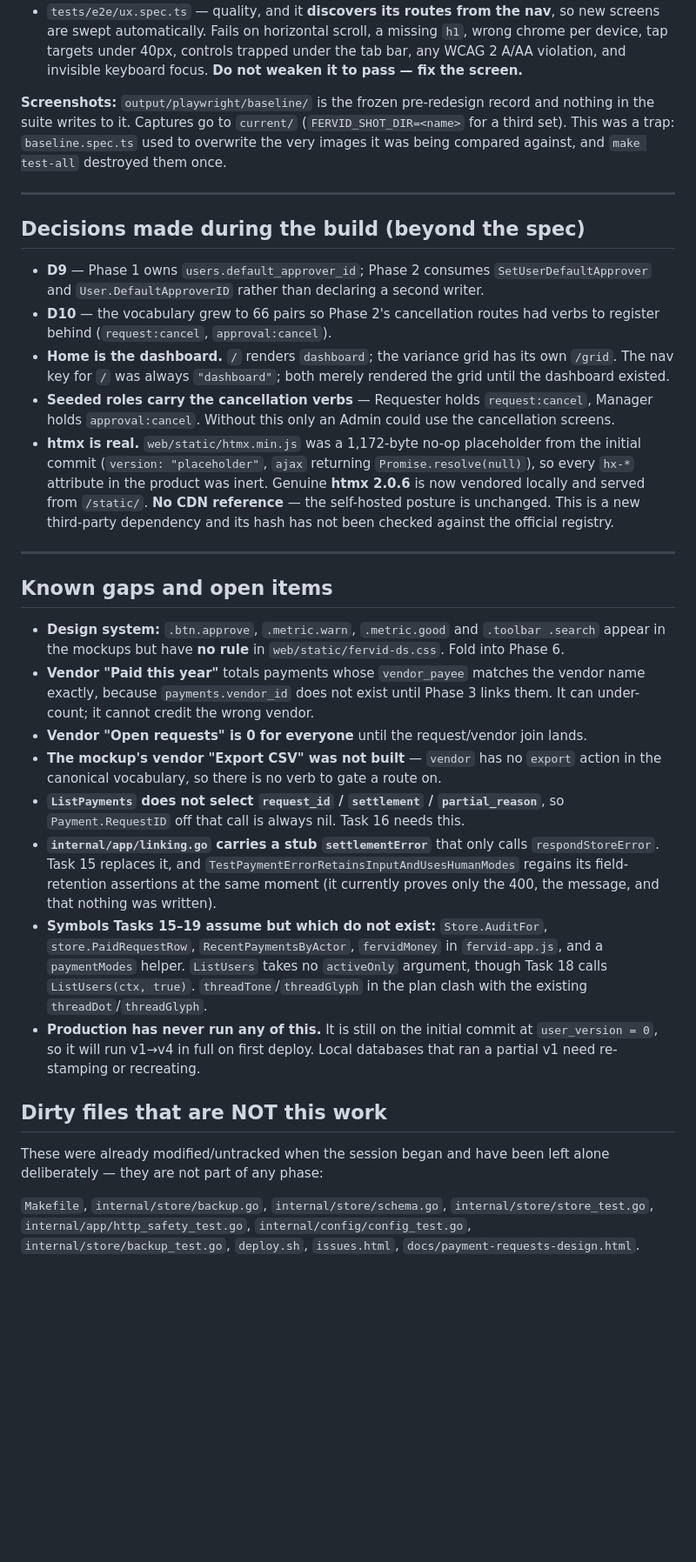
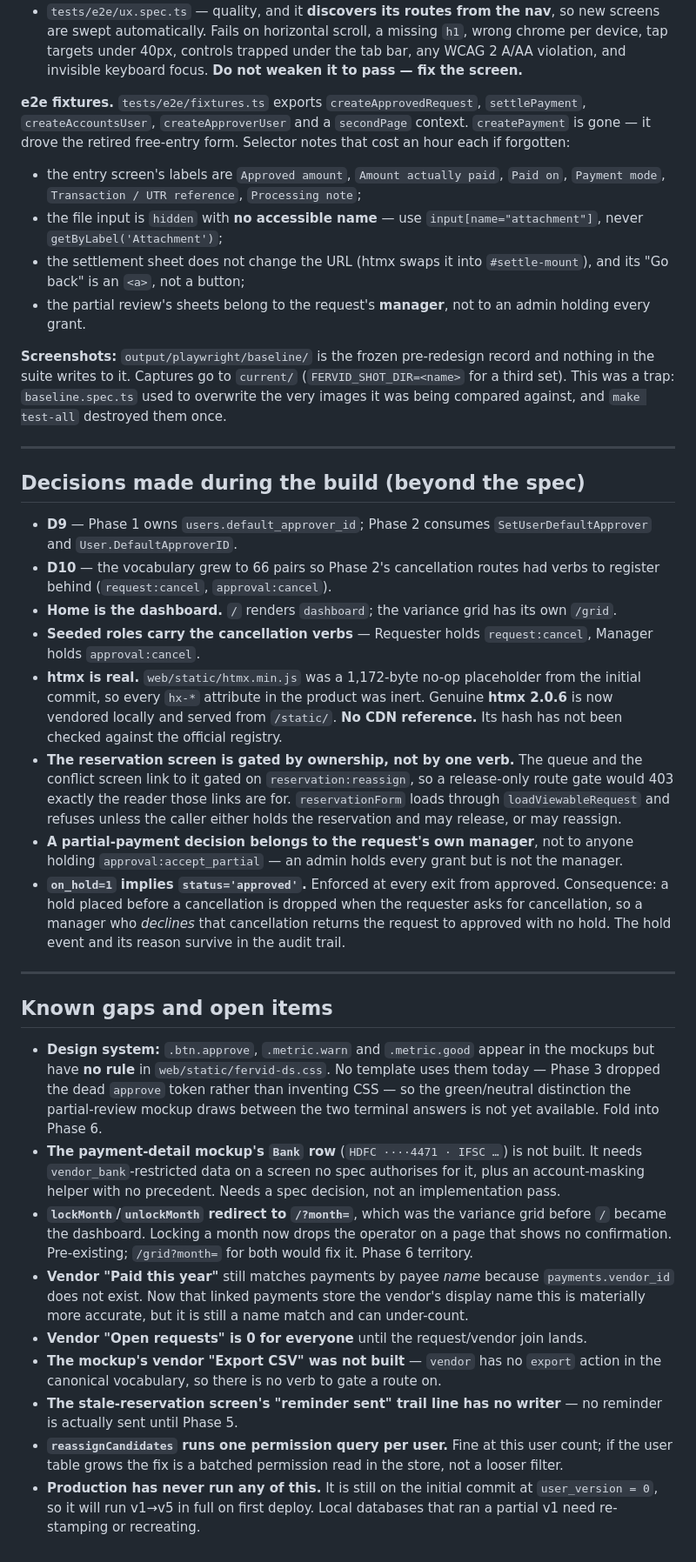
Before and after one commit to algotradingfervid/fervid-budget, a Markdown page: docs/superpowers/PROGRESS.md, the part around one of its changes. Shown at 87% size. Rendered like a GitHub page; blank space fills up the shorter version.

```diff
--- a/docs/superpowers/PROGRESS.md
+++ b/docs/superpowers/PROGRESS.md
@@ -166,6 +172,19 @@ npx playwright test --reporter=line
   `h1`, wrong chrome per device, tap targets under 40px, controls trapped under
   the tab bar, any WCAG 2 A/AA violation, and invisible keyboard focus.
   **Do not weaken it to pass — fix the screen.**
+
+**e2e fixtures.** `tests/e2e/fixtures.ts` exports `createApprovedRequest`,
+`settlePayment`, `createAccountsUser`, `createApproverUser` and a `secondPage`
+context. `createPayment` is gone — it drove the retired free-entry form.
+Selector notes that cost an hour each if forgotten:
+- the entry screen's labels are `Approved amount`, `Amount actually paid`,
+  `Paid on`, `Payment mode`, `Transaction / UTR reference`, `Processing note`;
+- the file input is `hidden` with **no accessible name** — use
+  `input[name="attachment"]`, never `getByLabel('Attachment')`;
+- the settlement sheet does not change the URL (htmx swaps it into
+  `#settle-mount`), and its "Go back" is an `<a>`, not a button;
+- the partial review's sheets belong to the request's **manager**, not to an
+  admin holding every grant.
 
 **Screenshots:** `output/playwright/baseline/` is the frozen pre-redesign record
 and nothing in the suite writes to it. Captures go to `current/`
@@ -178,60 +197,61 @@ used to overwrite the very images it was being compared against, and
 ## Decisions made during the build (beyond the spec)
 
 - **D9** — Phase 1 owns `users.default_approver_id`; Phase 2 consumes
-  `SetUserDefaultApprover` and `User.DefaultApproverID` rather than declaring a
-  second writer.
+  `SetUserDefaultApprover` and `User.DefaultApproverID`.
 - **D10** — the vocabulary grew to 66 pairs so Phase 2's cancellation routes had
   verbs to register behind (`request:cancel`, `approval:cancel`).
 - **Home is the dashboard.** `/` renders `dashboard`; the variance grid has its
-  own `/grid`. The nav key for `/` was always `"dashboard"`; both merely
-  rendered the grid until the dashboard existed.
+  own `/grid`.
 - **Seeded roles carry the cancellation verbs** — Requester holds
-  `request:cancel`, Manager holds `approval:cancel`. Without this only an Admin
-  could use the cancellation screens.
+  `request:cancel`, Manager holds `approval:cancel`.
 - **htmx is real.** `web/static/htmx.min.js` was a 1,172-byte no-op placeholder
-  from the initial commit (`version: "placeholder"`, `ajax` returning
-  `Promise.resolve(null)`), so every `hx-*` attribute in the product was inert.
+  from the initial commit, so every `hx-*` attribute in the product was inert.
   Genuine **htmx 2.0.6** is now vendored locally and served from `/static/`.
-  **No CDN reference** — the self-hosted posture is unchanged. This is a new
-  third-party dependency and its hash has not been checked against the official
+  **No CDN reference.** Its hash has not been checked against the official
   registry.
+- **The reservation screen is gated by ownership, not by one verb.** The queue
+  and the conflict screen link to it gated on `reservation:reassign`, so a
+  release-only route gate would 403 exactly the reader those links are for.
+  `reservationForm` loads through `loadViewableRequest` and refuses unless the
+  caller either holds the reservation and may release, or may reassign.
+- **A partial-payment decision belongs to the request's own manager**, not to
+  anyone holding `approval:accept_partial` — an admin holds every grant but is
+  not the manager.
+- **`on_hold=1` implies `status='approved'`.** Enforced at every exit from
+  approved. Consequence: a hold placed before a cancellation is dropped when the
+  requester asks for cancellation, so a manager who *declines* that cancellation
+  returns the request to approved with no hold. The hold event and its reason
+  survive in the audit trail.
 
 ---
 
 ## Known gaps and open items
 
-- **Design system:** `.btn.approve`, `.metric.warn`, `.metric.good` and
-  `.toolbar .search` appear in the mockups but have **no rule** in
-  `web/static/fervid-ds.css`. Fold into Phase 6.
-- **Vendor "Paid this year"** totals payments whose `vendor_payee` matches the
-  vendor name exactly, because `payments.vendor_id` does not exist until
-  Phase 3 links them. It can under-count; it cannot credit the wrong vendor.
+- **Design system:** `.btn.approve`, `.metric.warn` and `.metric.good` appear in
+  the mockups but have **no rule** in `web/static/fervid-ds.css`. No template
+  uses them today — Phase 3 dropped the dead `approve` token rather than
+  inventing CSS — so the green/neutral distinction the partial-review mockup
+  draws between the two terminal answers is not yet available. Fold into Phase 6.
+- **The payment-detail mockup's `Bank` row** (`HDFC ····4471 · IFSC …`) is not
+  built. It needs `vendor_bank`-restricted data on a screen no spec authorises
+  for it, plus an account-masking helper with no precedent. Needs a spec
+  decision, not an implementation pass.
+- **`lockMonth`/`unlockMonth` redirect to `/?month=`**, which was the variance
+  grid before `/` became the dashboard. Locking a month now drops the operator on
+  a page that shows no confirmation. Pre-existing; `/grid?month=` for both would
+  fix it. Phase 6 territory.
+- **Vendor "Paid this year"** still matches payments by payee *name* because
+  `payments.vendor_id` does not exist. Now that linked payments store the
+  vendor's display name this is materially more accurate, but it is still a name
+  match and can under-count.
 - **Vendor "Open requests" is 0 for everyone** until the request/vendor join lands.
 - **The mockup's vendor "Export CSV" was not built** — `vendor` has no `export`
   action in the canonical vocabulary, so there is no verb to gate a route on.
-- **`ListPayments` does not select `request_id` / `settlement` / `partial_reason`**,
-  so `Payment.RequestID` off that call is always nil. Task 16 needs this.
-- **`internal/app/linking.go` carries a stub `settlementError`** that only calls
-  `respondStoreError`. Task 15 replaces it, and
-  `TestPaymentErrorRetainsInputAndUsesHumanModes` regains its field-retention
-  assertions at the same moment (it currently proves only the 400, the message,
-  and that nothing was written).
-- **Symbols Tasks 15–19 assume but which do not exist:** `Store.AuditFor`,
-  `store.PaidRequestRow`, `RecentPaymentsByActor`, `fervidMoney` in
-  `fervid-app.js`, and a `paymentModes` helper. `ListUsers` takes no
-  `activeOnly` argument, though Task 18 calls `ListUsers(ctx, true)`.
-  `threadTone`/`threadGlyph` in the plan clash with the existing
-  `threadDot`/`threadGlyph`.
+- **The stale-reservation screen's "reminder sent" trail line has no writer** —
+  no reminder is actually sent until Phase 5.
+- **`reassignCandidates` runs one permission query per user.** Fine at this user
+  count; if the user table grows the fix is a batched permission read in the
+  store, not a looser filter.
 - **Production has never run any of this.** It is still on the initial commit at
-  `user_version = 0`, so it will run v1→v4 in full on first deploy. Local
+  `user_version = 0`, so it will run v1→v5 in full on first deploy. Local
   databases that ran a partial v1 need re-stamping or recreating.
-
-## Dirty files that are NOT this work
-
-These were already modified/untracked when the session began and have been left
-alone deliberately — they are not part of any phase:
-
-`Makefile`, `internal/store/backup.go`, `internal/store/schema.go`,
-`internal/store/store_test.go`, `internal/app/http_safety_test.go`,
-`internal/config/config_test.go`, `internal/store/backup_test.go`,
-`deploy.sh`, `issues.html`, `docs/payment-requests-design.html`.
```
Also changed, not shown: other parts of docs/superpowers/PROGRESS.md (+66 -60 lines), 1 other file.
